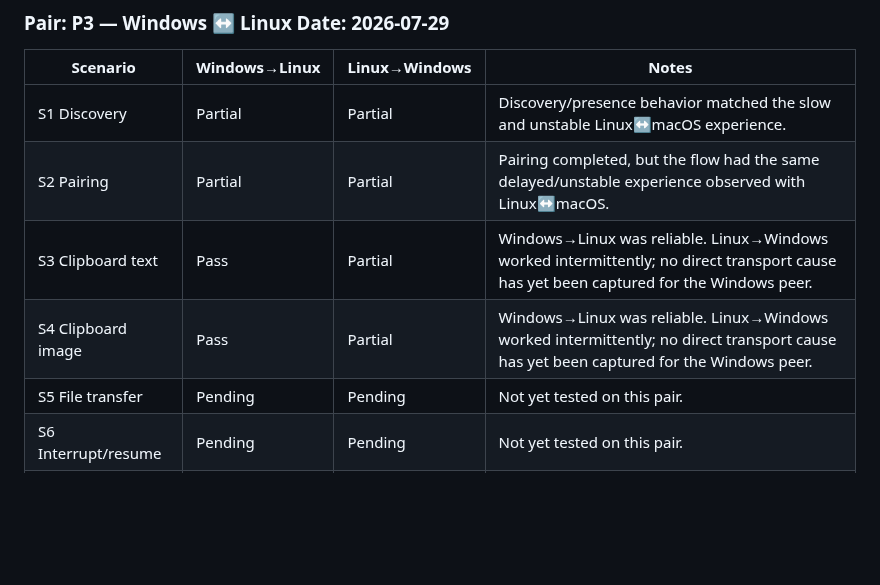
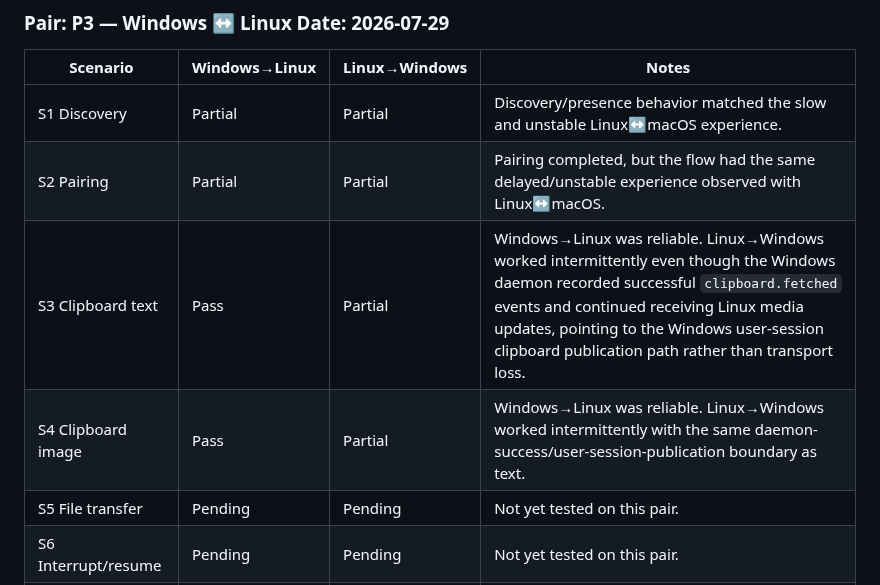
Before and after one commit to biennvops/rift-mono, a Markdown page: docs/desktop-pair-runbook.md, the part around the change. GitHub-like rendering; blank space fills up the shorter version.

Commit message:
docs: isolate Windows clipboard publication gap

```diff
--- a/docs/desktop-pair-runbook.md
+++ b/docs/desktop-pair-runbook.md
@@ -206,8 +206,8 @@ OS versions: Linux version not recorded; macOS 26.6 (25G72)
 |---|---|---|---|
 | S1 Discovery | Partial | Partial | Discovery/presence behavior matched the slow and unstable Linux↔macOS experience. |
 | S2 Pairing | Partial | Partial | Pairing completed, but the flow had the same delayed/unstable experience observed with Linux↔macOS. |
-| S3 Clipboard text | Pass | Partial | Windows→Linux was reliable. Linux→Windows worked intermittently; no direct transport cause has yet been captured for the Windows peer. |
-| S4 Clipboard image | Pass | Partial | Windows→Linux was reliable. Linux→Windows worked intermittently; no direct transport cause has yet been captured for the Windows peer. |
+| S3 Clipboard text | Pass | Partial | Windows→Linux was reliable. Linux→Windows worked intermittently even though the Windows daemon recorded successful `clipboard.fetched` events and continued receiving Linux media updates, pointing to the Windows user-session clipboard publication path rather than transport loss. |
+| S4 Clipboard image | Pass | Partial | Windows→Linux was reliable. Linux→Windows worked intermittently with the same daemon-success/user-session-publication boundary as text. |
 | S5 File transfer | Pending | Pending | Not yet tested on this pair. |
 | S6 Interrupt/resume | Pending | Pending | Not yet tested on this pair. |
 | S7 Restart persistence | Pending | Pending | Not yet tested on this pair. |
```
